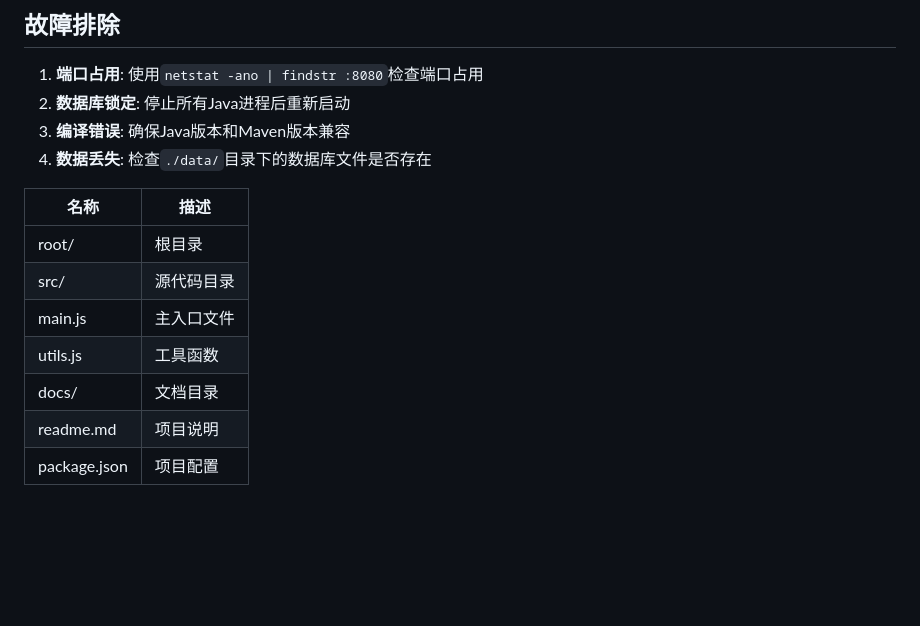
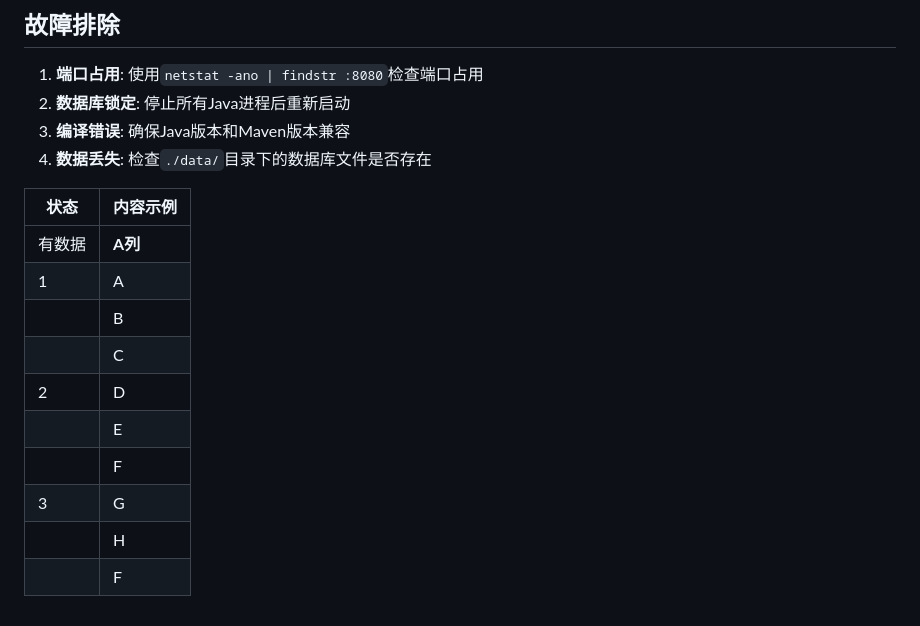
Before and after one commit to mcstomato/AISpringBoot-KuliKuli, a Markdown page: backend/README.md, the part around the change. Drawn GitHub-style; blank space fills up the shorter version.

Commit message:
更新信息

```diff
--- a/backend/README.md
+++ b/backend/README.md
@@ -240,12 +240,15 @@ CREATE TABLE bilibili_videos (
 3. **编译错误**: 确保Java版本和Maven版本兼容
 4. **数据丢失**: 检查`./data/`目录下的数据库文件是否存在
 
-| 名称             | 描述 |
-|------------------|------|
-| root/            | 根目录 |
-|   src/           | 源代码目录 |
-|     main.js      | 主入口文件 |
-|     utils.js     | 工具函数 |
-|   docs/          | 文档目录 |
-|     readme.md    | 项目说明 |
-| package.json     | 项目配置 |
+| 状态 | 内容示例 |
+|------|----------|
+| 有数据 | **A列** | **B列** | **C列** |
+| 1        | A       | X       |
+|          | B       | X       |
+|          | C       | X       |
+| 2        | D       | X       |
+|          | E       | X       |
+|          | F       | X       |
+| 3        | G       | X       |
+|          | H       | X       |
+|          | F       | X       |
```
